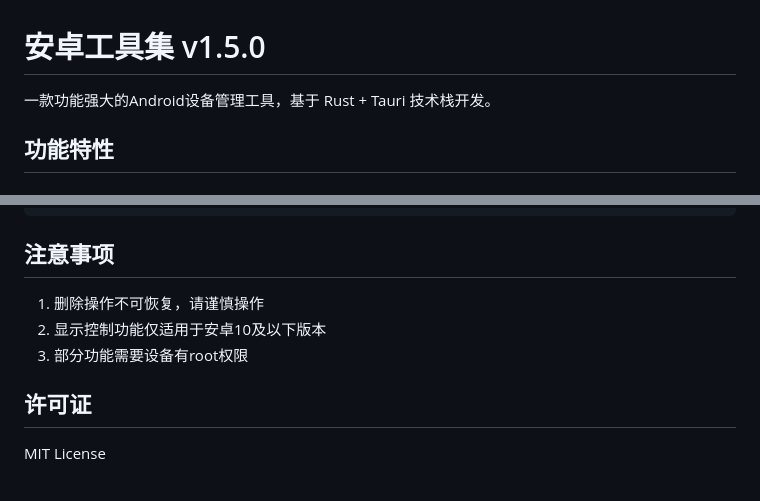
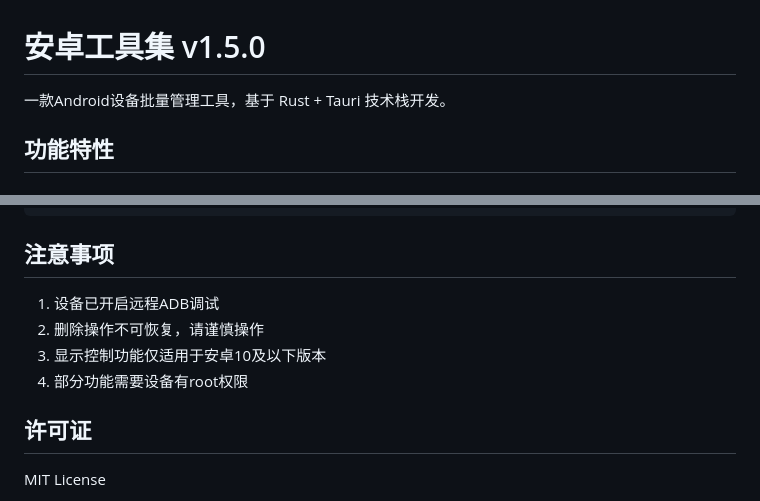
Before and after one commit to cjx2022/android-tools-tauri, a Markdown page: README.md, 2 parts joined by grey strips. GitHub-like rendering.

Commit message:
Update README for clarity and feature notes

```diff
--- a/README.md
+++ b/README.md
@@ -1,6 +1,6 @@
 # 安卓工具集 v1.5.0
 
-一款功能强大的Android设备管理工具，基于 Rust + Tauri 技术栈开发。
+一款Android设备批量管理工具，基于 Rust + Tauri 技术栈开发。
 
 ## 功能特性
 
@@ -120,9 +120,10 @@ tauri_version/
 
 ## 注意事项
 
-1. 删除操作不可恢复，请谨慎操作
-2. 显示控制功能仅适用于安卓10及以下版本
-3. 部分功能需要设备有root权限
+1. 设备已开启远程ADB调试
+2. 删除操作不可恢复，请谨慎操作
+3. 显示控制功能仅适用于安卓10及以下版本
+4. 部分功能需要设备有root权限
 
 ## 许可证
 
```
